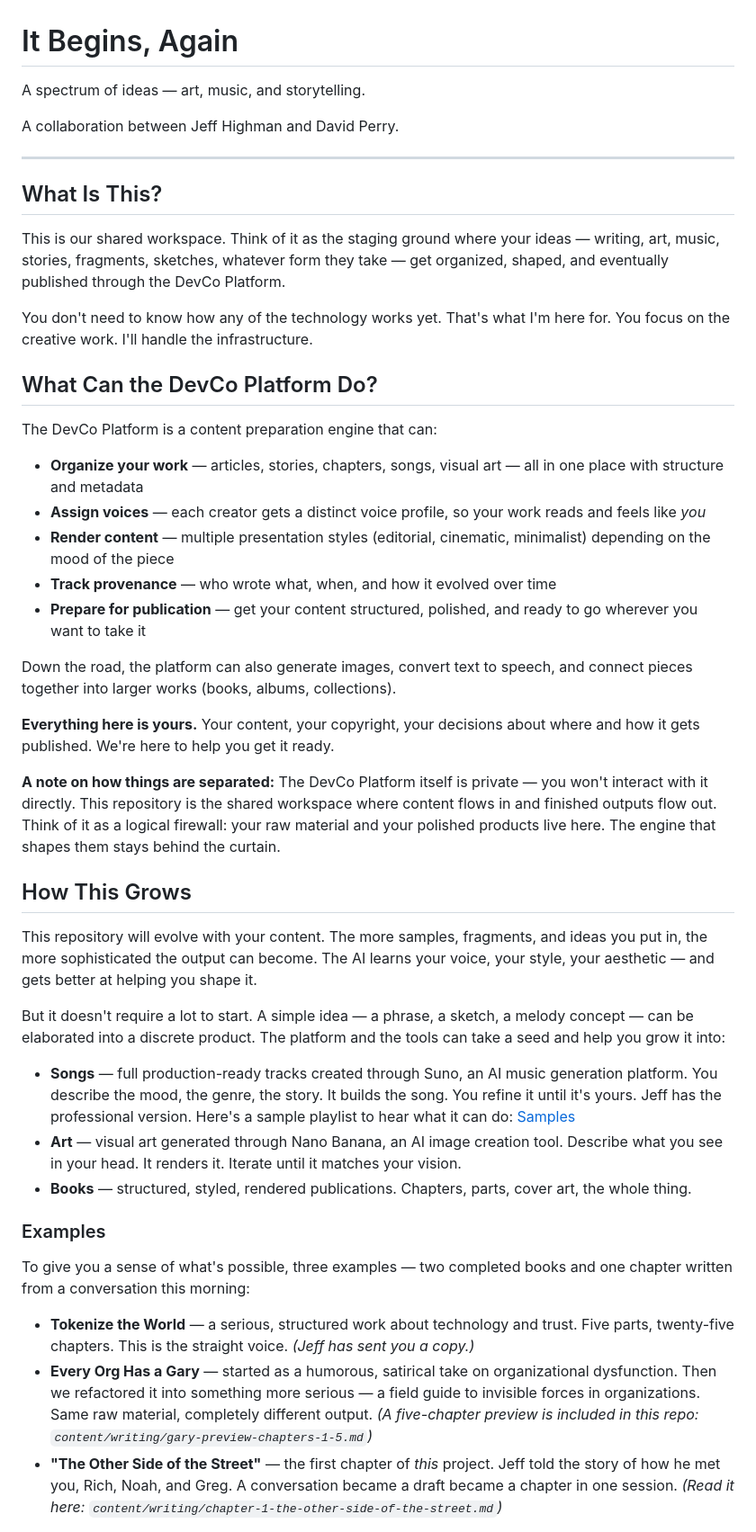
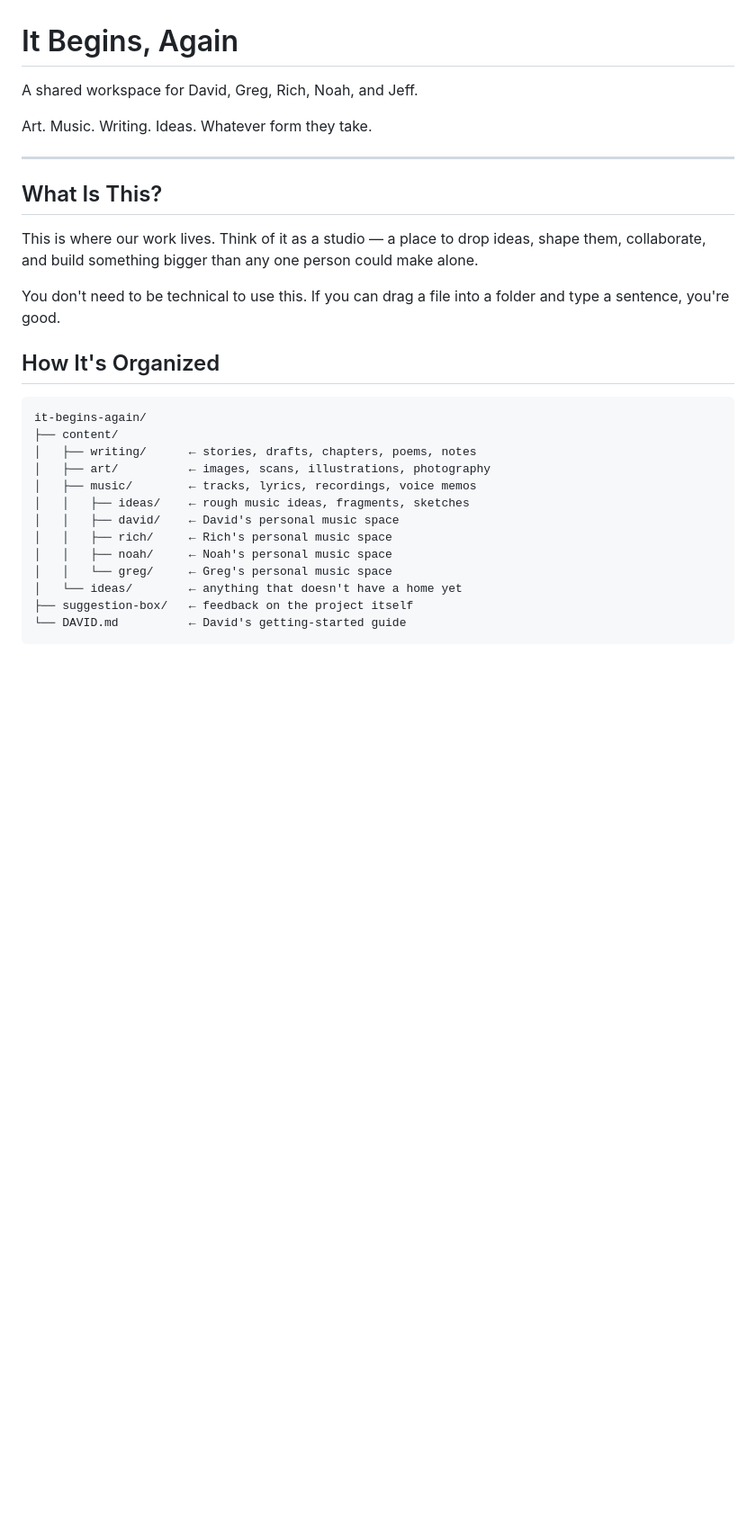
Before and after one commit to devcoband-ai/it-begins-again, a Markdown page: README.md, the part around one of its changes. Shown at 90% size. Rendered like a GitHub page; blank space fills up the shorter version.

````diff
--- a/README.md
+++ b/README.md
@@ -1,48 +1,32 @@
 # It Begins, Again
 
-A spectrum of ideas — art, music, and storytelling.
+A shared workspace for David, Greg, Rich, Noah, and Jeff.
 
-A collaboration between Jeff Highman and David Perry.
+Art. Music. Writing. Ideas. Whatever form they take.
 
 ---
 
 ## What Is This?
 
-This is our shared workspace. Think of it as the staging ground where your ideas — writing, art, music, stories, fragments, sketches, whatever form they take — get organized, shaped, and eventually published through the DevCo Platform.
+This is where our work lives. Think of it as a studio — a place to drop ideas, shape them, collaborate, and build something bigger than any one person could make alone.
 
-You don't need to know how any of the technology works yet. That's what I'm here for. You focus on the creative work. I'll handle the infrastructure.
+You don't need to be technical to use this. If you can drag a file into a folder and type a sentence, you're good.
 
-## What Can the DevCo Platform Do?
+## How It's Organized
 
-The DevCo Platform is a content preparation engine that can:
+```
+it-begins-again/
+├── content/
+│   ├── writing/      ← stories, drafts, chapters, poems, notes
+│   ├── art/          ← images, scans, illustrations, photography
+│   ├── music/        ← tracks, lyrics, recordings, voice memos
+│   │   ├── ideas/    ← rough music ideas, fragments, sketches
+│   │   ├── david/    ← David's personal music space
+│   │   ├── rich/     ← Rich's personal music space
+│   │   ├── noah/     ← Noah's personal music space
+│   │   └── greg/     ← Greg's personal music space
+│   └── ideas/        ← anything that doesn't have a home yet
+├── suggestion-box/   ← feedback on the project itself
+└── DAVID.md          ← David's getting-started guide
+```
 
-- **Organize your work** — articles, stories, chapters, songs, visual art — all in one place with structure and metadata
-- **Assign voices** — each creator gets a distinct voice profile, so your work reads and feels like *you*
-- **Render content** — multiple presentation styles (editorial, cinematic, minimalist) depending on the mood of the piece
-- **Track provenance** — who wrote what, when, and how it evolved over time
-- **Prepare for publication** — get your content structured, polished, and ready to go wherever you want to take it
-
-Down the road, the platform can also generate images, convert text to speech, and connect pieces together into larger works (books, albums, collections).
-
-**Everything here is yours.** Your content, your copyright, your decisions about where and how it gets published. We're here to help you get it ready.
-
-**A note on how things are separated:** The DevCo Platform itself is private — you won't interact with it directly. This repository is the shared workspace where content flows in and finished outputs flow out. Think of it as a logical firewall: your raw material and your polished products live here. The engine that shapes them stays behind the curtain.
-
-## How This Grows
-
-This repository will evolve with your content. The more samples, fragments, and ideas you put in, the more sophisticated the output can become. The AI learns your voice, your style, your aesthetic — and gets better at helping you shape it.
-
-But it doesn't require a lot to start. A simple idea — a phrase, a sketch, a melody concept — can be elaborated into a discrete product. The platform and the tools can take a seed and help you grow it into:
-
-- **Songs** — full production-ready tracks created through Suno, an AI music generation platform. You describe the mood, the genre, the story. It builds the song. You refine it until it's yours. Jeff has the professional version. Here's a sample playlist to hear what it can do: [Samples](https://suno.com/playlist/0d8339cb-779b-437a-a6d3-d5602a47e77e)
-- **Art** — visual art generated through Nano Banana, an AI image creation tool. Describe what you see in your head. It renders it. Iterate until it matches your vision.
-- **Books** — structured, styled, rendered publications. Chapters, parts, cover art, the whole thing.
-
-### Examples
-
-To give you a sense of what's possible, three examples — two completed books and one chapter written from a conversation this morning:
-
-- **Tokenize the World** — a serious, structured work about technology and trust. Five parts, twenty-five chapters. This is the straight voice. *(Jeff has sent you a copy.)*
-- **Every Org Has a Gary** — started as a humorous, satirical take on organizational dysfunction. Then we refactored it into something more serious — a field guide to invisible forces in organizations. Same raw material, completely different output. *(A five-chapter preview is included in this repo: `content/writing/gary-preview-chapters-1-5.md`)*
-- **"The Other Side of the Street"** — the first chapter of *this* project. Jeff told the story of how he met you, Rich, Noah, and Greg. A conversation became a draft became a chapter in one session. *(Read it here: `content/writing/chapter-1-the-other-side-of-the-street.md`)*
-
````
Also changed, not shown: other parts of README.md (+40 -38 lines).
